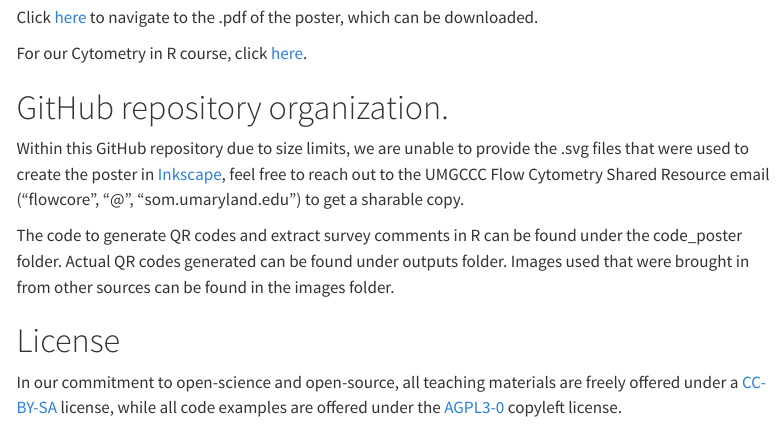
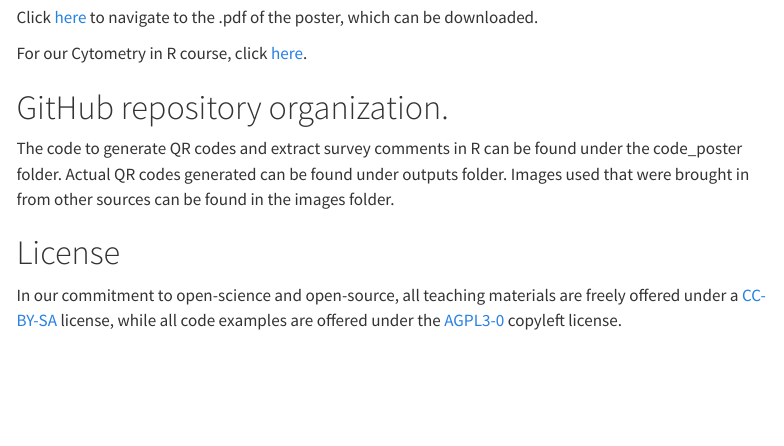
Before and after one commit to DavidRach/CytometryInR_Cyto2026, a Quarto document (index.qmd): the page in a window 1100 px wide, from 330 px down. Rendered offline with R 4.5, knitr and Pandoc in place of Quarto, with nearby package versions; menus at the side of the page are left out; badge pictures from the web are left out.

```diff
--- a/_quarto.yml
+++ b/_quarto.yml
@@ -11,6 +11,7 @@
     position: below-navbar
   page-navigation: true
   title: "David Rach"
+  site-path: "/CytometryInR_Cyto2026/"
   navbar:
     logo: images/hex.svg
     background: white
--- a/index.qmd
+++ b/index.qmd
@@ -16,13 +16,11 @@
 
 This is the repository for our Cyto 2026 "Cytometry in R" late-breaker poster.
 
-Click [here]() to navigate to the .pdf of the poster, which can be downloaded.
+Click [here](/DavidRach_FinalCyto2026.pdf) to navigate to the .pdf of the poster, which can be downloaded.
 
 For our Cytometry in R course, click [here](https://umgcccfcsr.github.io/CytometryInR/course/).
 
 # GitHub repository organization.
-
-Within this GitHub repository due to size limits, we are unable to provide the .svg files that were used to create the poster in [Inkscape](https://inkscape.org/), feel free to reach out to the UMGCCC Flow Cytometry Shared Resource email ("flowcore", "@", "som.umaryland.edu") to get a sharable copy.
 
 The code to generate QR codes and extract survey comments in R can be found under the code_poster folder. Actual QR codes generated can be found under outputs folder. Images used that were brought in from other sources can be found in the images folder.
 
```
Also changed, not shown: README.md, docs/search.json, 6 other files.
